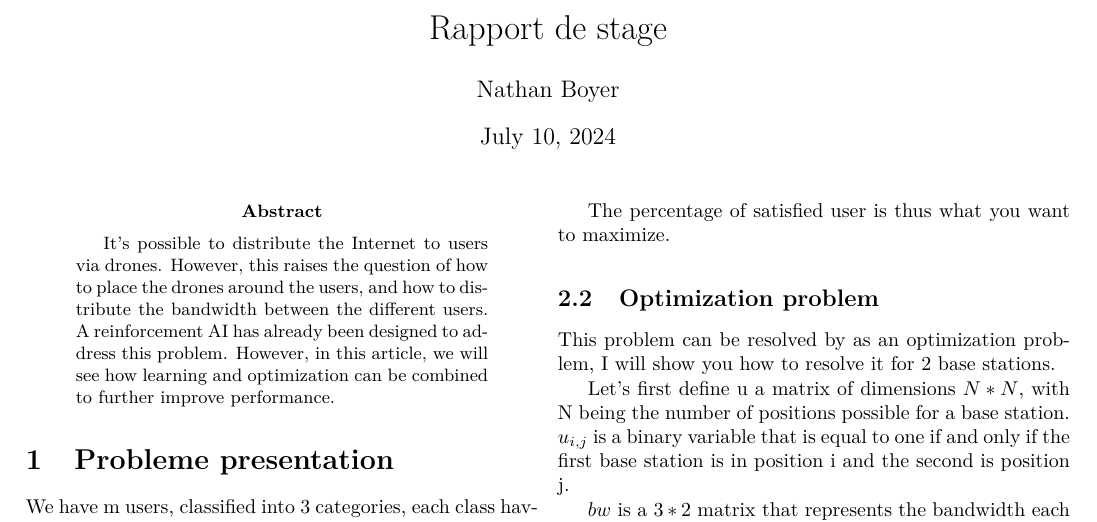
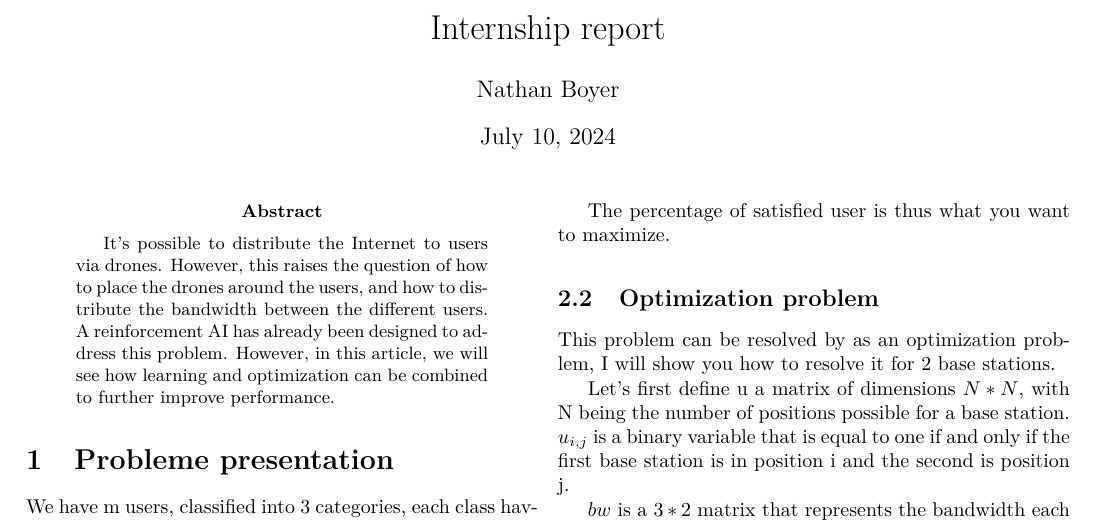
Before and after one commit to NathBo/rapport_stage, a LaTeX paper (rapport_stage.tex): part of page 1 of 2, cut at the place of the change. Compiled offline with pdfLaTeX.

Commit message:
english title

```diff
--- a/rapport_stage.tex
+++ b/rapport_stage.tex
@@ -6,7 +6,7 @@
 \usepackage{lmodern}
 \usepackage{amsmath}
 
-\title{Rapport de stage}
+\title{Internship report}
 \author{Nathan Boyer}
 
 \begin{document}
```
Also changed, not shown: rapport_stage.pdf.
